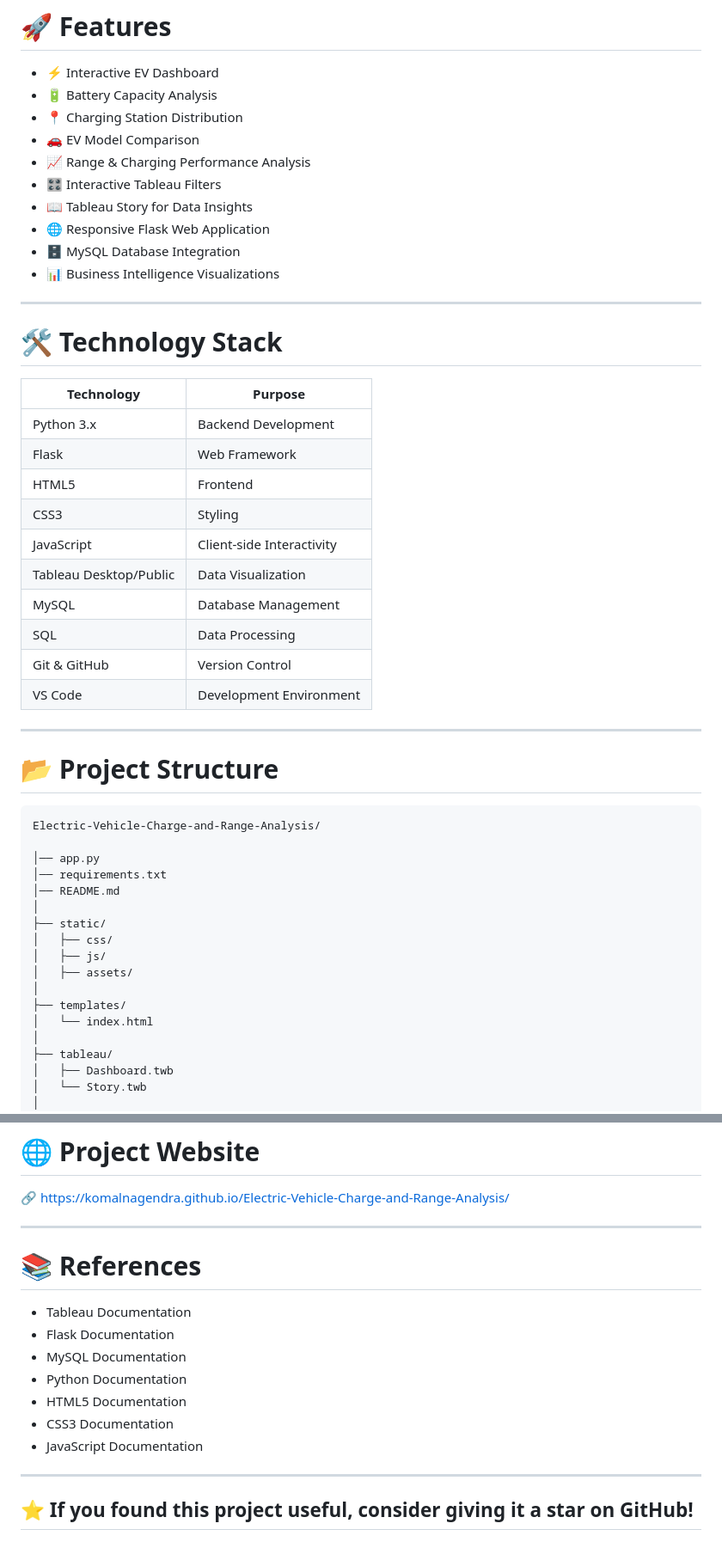
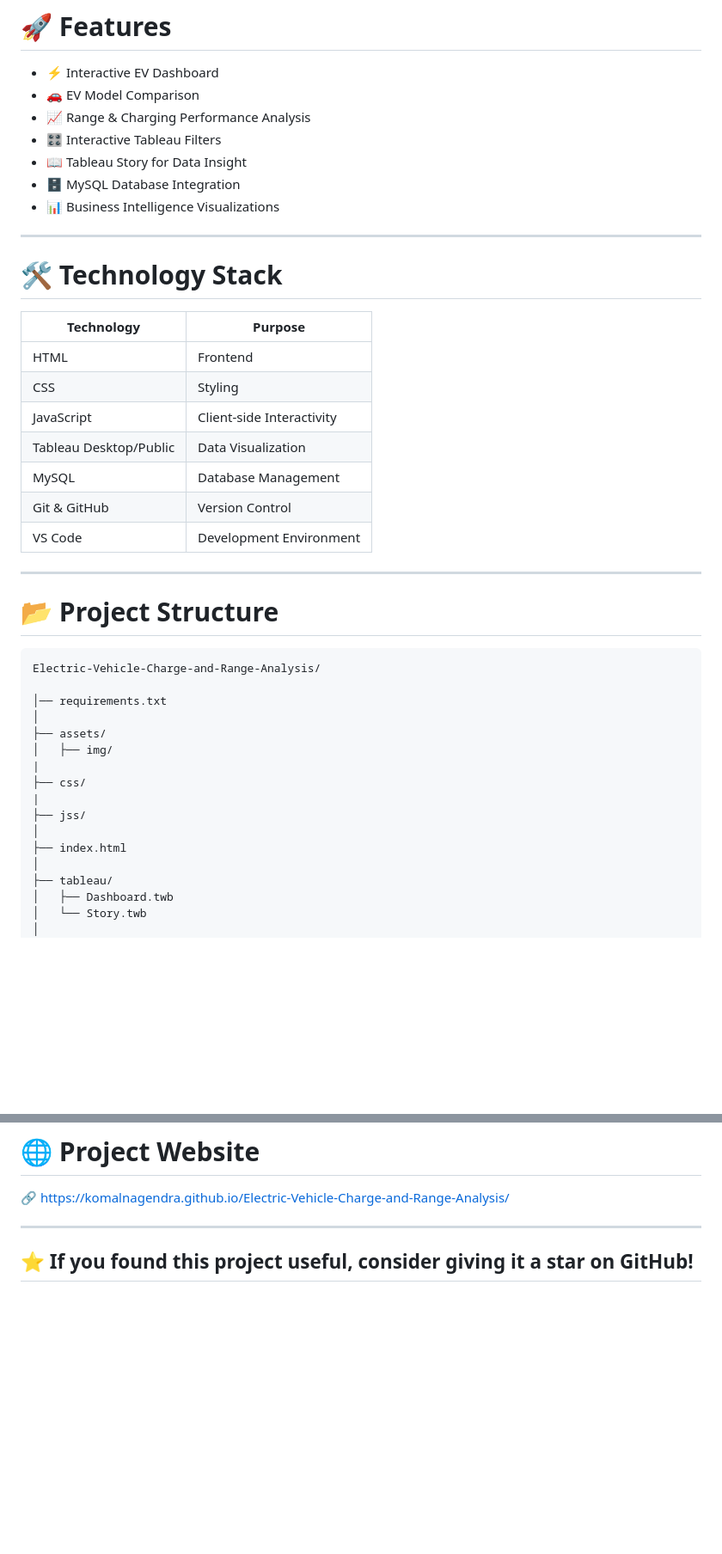
Before and after one commit to komalnagendra/Electric-Vehicle-Charge-and-Range-Analysis, a Markdown page: README.md, 2 parts joined by grey strips. Shown at 86% size. GitHub-like rendering; blank space fills up the shorter version.

````diff
--- a/README.md
+++ b/README.md
@@ -11,13 +11,10 @@ The project integrates an interactive Tableau dashboard with a responsive Flask-
 # 🚀 Features
 
 - ⚡ Interactive EV Dashboard
-- 🔋 Battery Capacity Analysis
-- 📍 Charging Station Distribution
 - 🚗 EV Model Comparison
 - 📈 Range & Charging Performance Analysis
 - 🎛️ Interactive Tableau Filters
-- 📖 Tableau Story for Data Insights
-- 🌐 Responsive Flask Web Application
+- 📖 Tableau Story for Data Insight
 - 🗄️ MySQL Database Integration
 - 📊 Business Intelligence Visualizations
 
@@ -27,14 +24,11 @@ The project integrates an interactive Tableau dashboard with a responsive Flask-
 
 | Technology | Purpose |
 |------------|----------|
-| Python 3.x | Backend Development |
-| Flask | Web Framework |
-| HTML5 | Frontend |
-| CSS3 | Styling |
+| HTML | Frontend |
+| CSS | Styling |
 | JavaScript | Client-side Interactivity |
 | Tableau Desktop/Public | Data Visualization |
 | MySQL | Database Management |
-| SQL | Data Processing |
 | Git & GitHub | Version Control |
 | VS Code | Development Environment |
 
@@ -45,17 +39,16 @@ The project integrates an interactive Tableau dashboard with a responsive Flask-
 ```text
 Electric-Vehicle-Charge-and-Range-Analysis/
 
-│── app.py
 │── requirements.txt
-│── README.md
 │
-├── static/
-│   ├── css/
-│   ├── js/
-│   ├── assets/
+├── assets/
+│   ├── img/
+|
+├── css/
+|
+├── jss/
 │
-├── templates/
-│   └── index.html
+├── index.html
 │
 ├── tableau/
 │   ├── Dashboard.twb
@@ -322,16 +255,5 @@ The **Electric Vehicle Charge and Range Analysis** project successfully integrat
 
 ---
 
-# 📚 References
-
-- Tableau Documentation
-- Flask Documentation
-- MySQL Documentation
-- Python Documentation
-- HTML5 Documentation
-- CSS3 Documentation
-- JavaScript Documentation
-
----
 
 ## ⭐ If you found this project useful, consider giving it a star on GitHub!
````
Also changed, not shown: other parts of README.md (+1 -61 lines).
